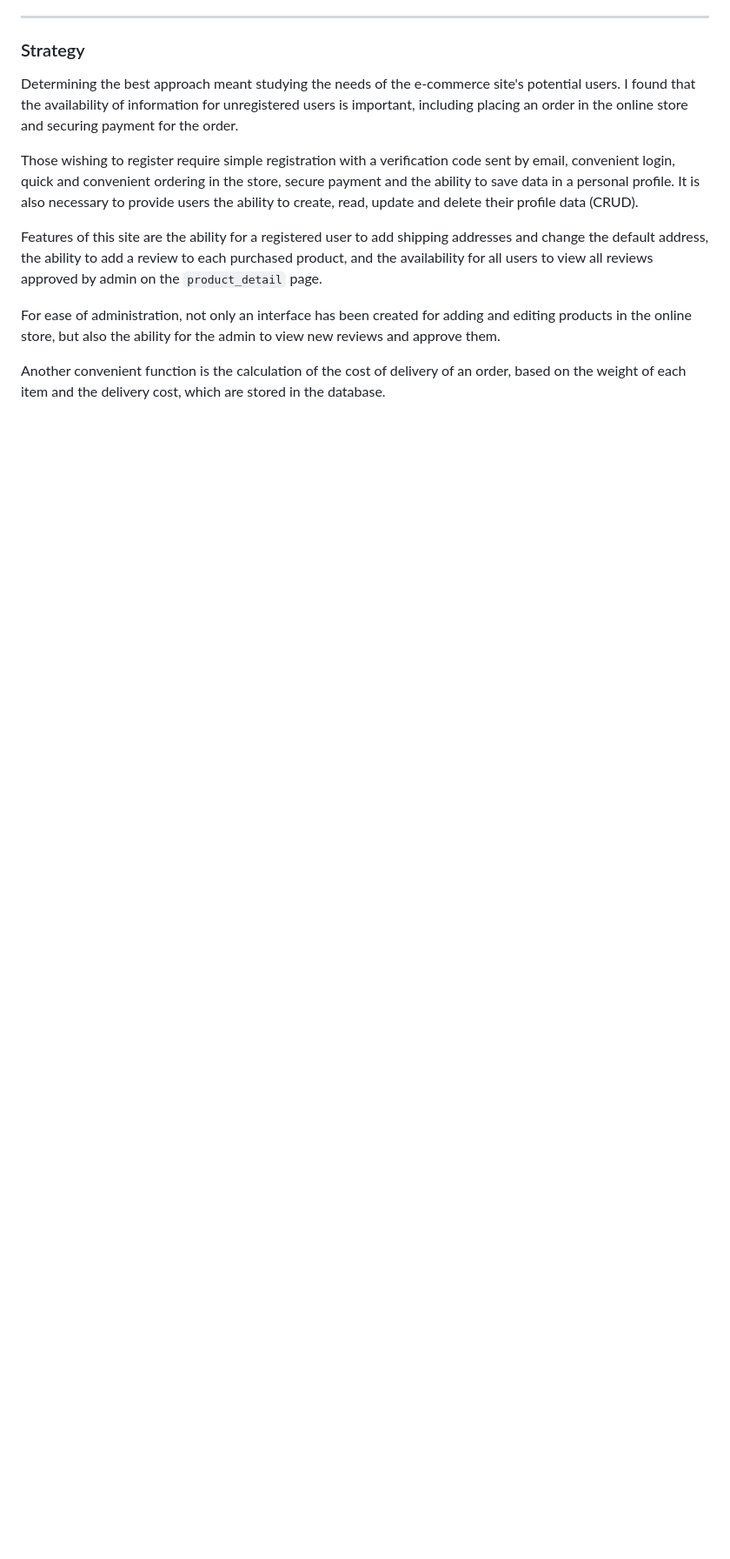
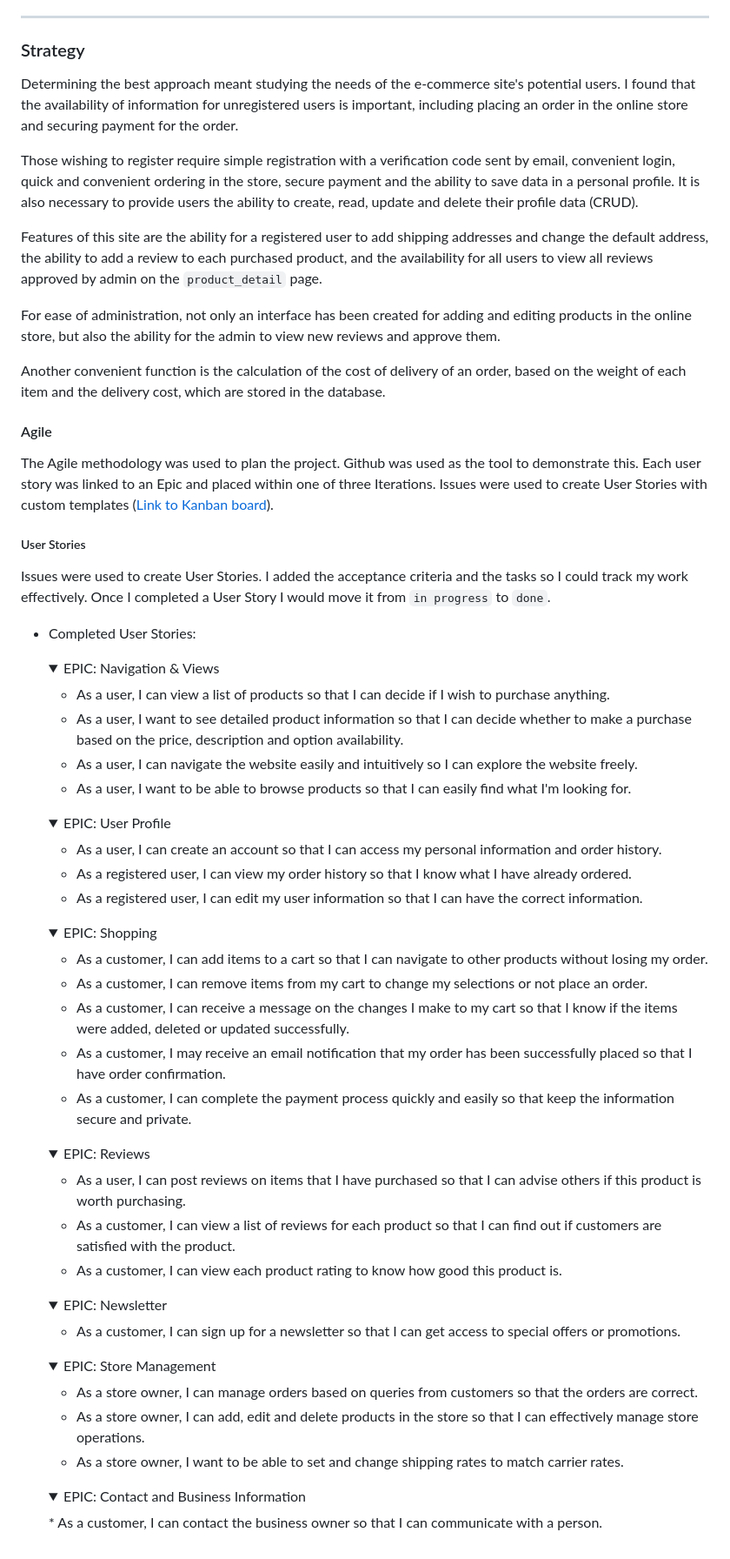
Before and after one commit to OlgaKuvs/T-studio, a Markdown page: README.md, the part around the change printed below. Shown: that part at 87% size. Drawn GitHub-style; folded sections open; blank space fills up the shorter version.

Commit message:
docs: add agile and user stories sections to readme

```diff
--- a/README.md
+++ b/README.md
@@ -50,3 +50,60 @@ Features of this site are the ability for a registered user to add shipping addr
 For ease of administration, not only an interface has been created for adding and editing products in the online store, but also the ability for the admin to view new reviews and approve them.
 
 Another convenient function is the calculation of the cost of delivery of an order, based on the weight of each item and the delivery cost, which are stored in the database.
+
+#### Agile
+The Agile methodology was used to plan the project. Github was used as the tool to demonstrate this. Each user story was linked to an Epic and placed within one of three Iterations. Issues were used to create User Stories with custom templates ([Link to Kanban board](https://github.com/users/OlgaKuvs/projects/4/views/1)).
+
+##### User Stories
+Issues were used to create User Stories. I added the acceptance criteria and the tasks so I could track my work effectively. Once I completed a User Story I would move it from `in progress` to `done`.
+
+- Completed User Stories:<br />
+
+    <details>
+    <summary>EPIC: Navigation & Views<br /></summary>
+
+    * As a user, I can view a list of products so that I can decide if I wish to purchase anything.<br />
+    * As a user, I want to see detailed product information so that I can decide whether to make a purchase based on the price, description and option availability.<br />
+    * As a user, I can navigate the website easily and intuitively so I can explore the website freely.<br />
+    * As a user, I want to be able to browse products so that I can easily find what I'm looking for.<br />
+    </details>
+    <details>
+    <summary>EPIC: User Profile<br /></summary>
+
+    * As a user, I can create an account so that I can access my personal information and order history.<br />
+    * As a registered user, I can view my order history so that I know what I have already ordered.<br />
+    * As a registered user, I can edit my user information so that I can have the correct information.<br />
+    </details>
+    <details>
+    <summary>EPIC: Shopping<br /></summary>
+
+    * As a customer, I can add items to a cart so that I can navigate to other products without losing my order.<br />
+    * As a customer, I can remove items from my cart to change my selections or not place an order.<br />
+    * As a customer, I can receive a message on the changes I make to my cart so that I know if the items were added, deleted or updated successfully.<br />
+    * As a customer, I may receive an email notification that my order has been successfully placed so that I have order confirmation.<br />
+    * As a customer, I can complete the payment process quickly and easily so that keep the information secure and private.<br />
+    </details>
+    <details>
+    <summary>EPIC: Reviews<br /></summary>
+
+    * As a user, I can post reviews on items that I have purchased so that I can advise others if this product is worth purchasing.<br />
+    * As a customer, I can view a list of reviews for each product so that I can find out if customers are satisfied with the product.<br />
+    * As a customer, I can view each product rating to know how good this product is.<br />
+    </details>
+    <details>
+    <summary>EPIC: Newsletter<br /></summary>
+
+    *  As a customer, I can sign up for a newsletter so that I can get access to special offers or promotions.<br />
+    </details>
+    <details>
+    <summary>EPIC: Store Management<br /></summary>
+
+    * As a store owner, I can manage orders based on queries from customers so that the orders are correct.<br />
+    * As a store owner, I can add, edit and delete products in the store so that I can effectively manage store operations.<br />
+    * As a store owner, I want to be able to set and change shipping rates to match carrier rates.<br />
+    </details>
+     <details>
+    <summary>EPIC: Contact and Business Information<br /></summary>
+    * As a customer, I can contact the business owner so that I can communicate with a person.<br />
+    </details><br />
+
```
Also changed, not shown: other parts of README.md (+19 -1 lines).
